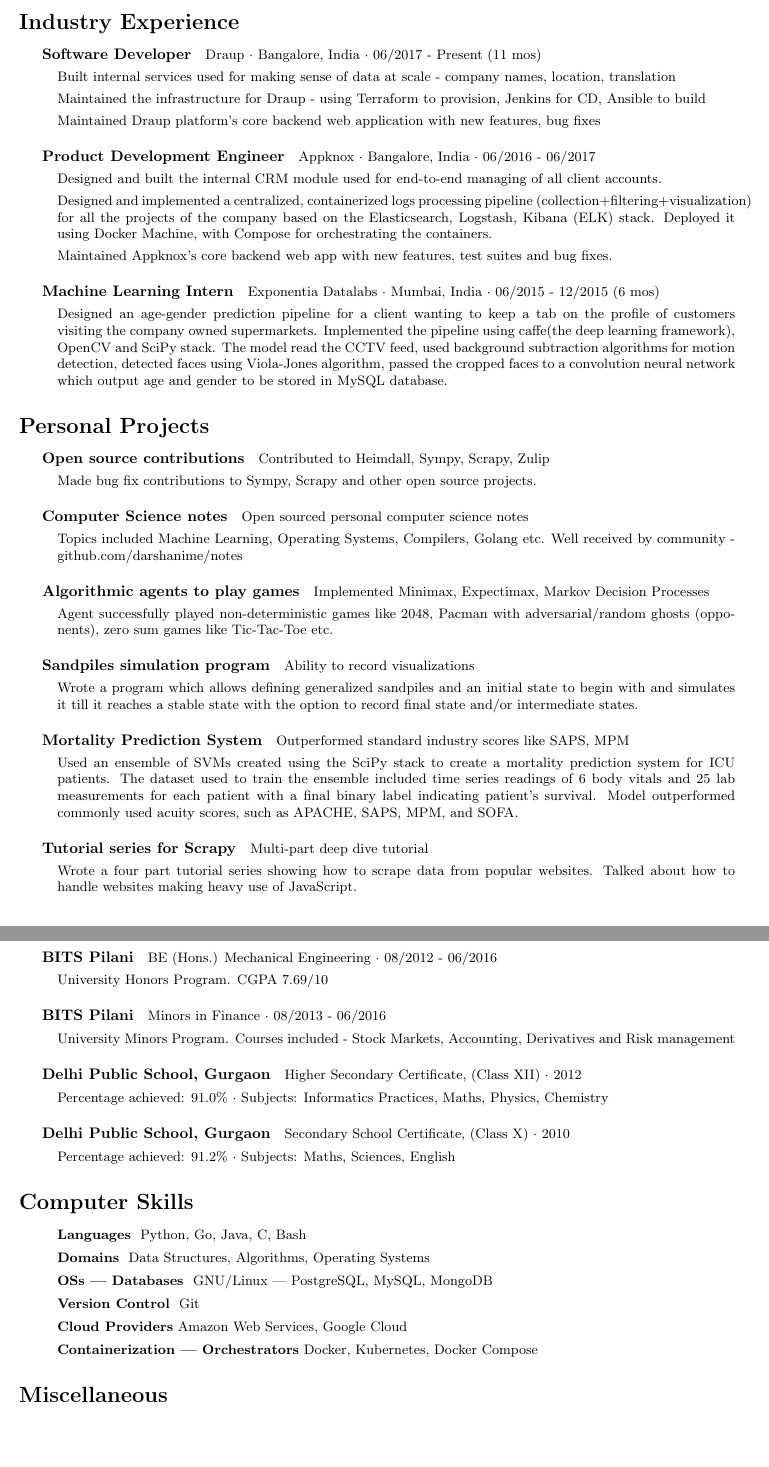
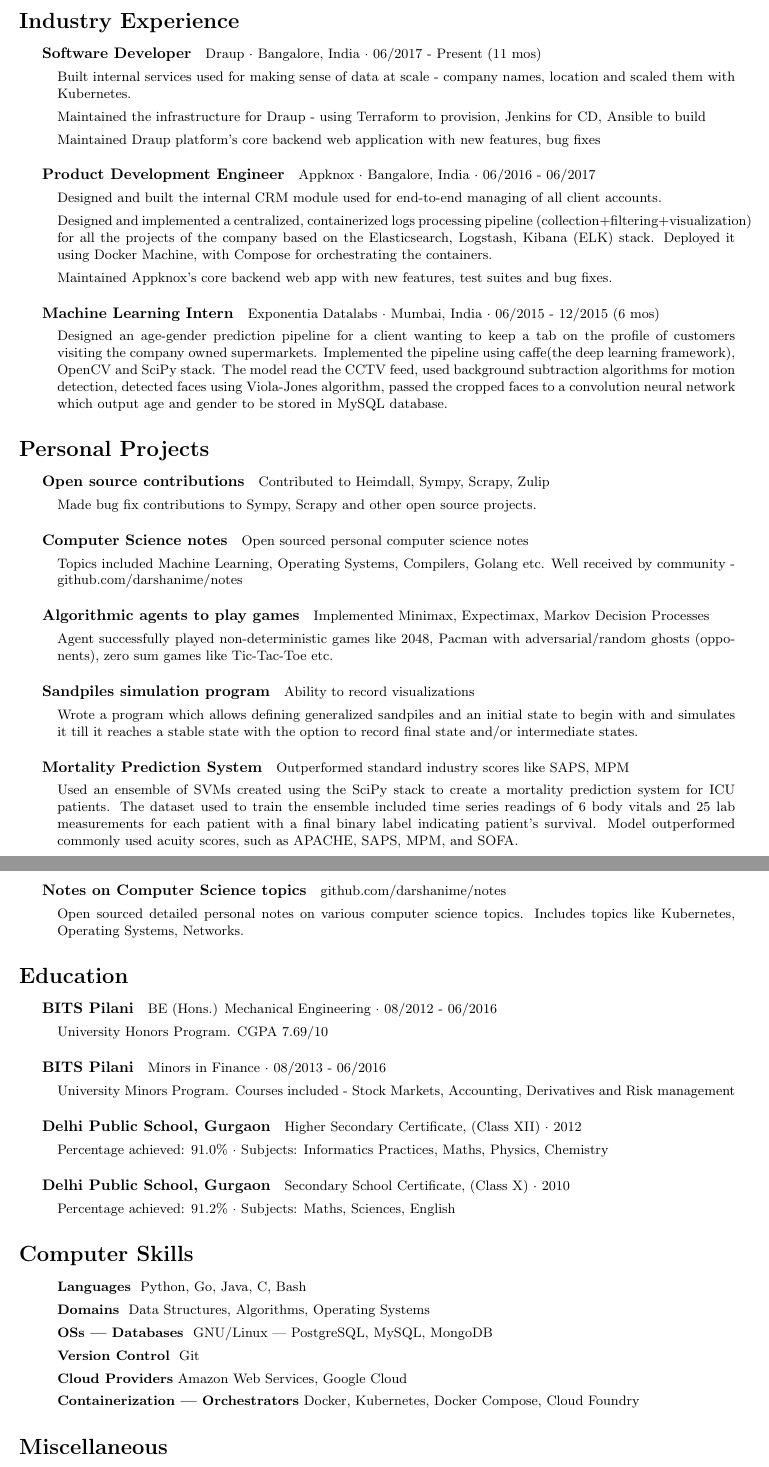
Before and after one commit to darshanime/cv, a LaTeX CV (cv.tex): two parts of pages 1 and 2 of 2, joined at a grey line, cut so that both start at the same text, the shorter picture padded with empty space. Compiled offline with pdfLaTeX.

Commit message:
update resume

```diff
--- a/cv.tex
+++ b/cv.tex
@@ -58,7 +58,7 @@
 \subparagraph{Software Developer}
 Draup $\cdot$ Bangalore, India $\cdot$ 06/2017 - Present (11 mos)
 \begin{itemize}
-    \item Built internal services used for making sense of data at scale - company names, location, translation
+    \item Built internal services used for making sense of data at scale - company names, location and scaled them with Kubernetes.
     \item Maintained the infrastructure for Draup - using Terraform to provision, Jenkins for CD, Ansible to build
     \item Maintained Draup platform's core backend web application with new features, bug fixes
 \end{itemize}
@@ -112,10 +112,10 @@
 SOFA.\@
 \end{itemize}
 
-\subparagraph{Tutorial series for Scrapy}
-Multi-part deep dive tutorial
+\subparagraph{Notes on Computer Science topics}
+github.com/darshanime/notes
 \begin{itemize}
-    \item Wrote a four part tutorial series showing how to scrape data from popular websites. Talked about how to handle websites making heavy use of JavaScript.
+    \item Open sourced detailed personal notes on various computer science topics. Includes topics like Kubernetes, Operating Systems, Networks.
 \end{itemize}
 
 \section*{Education}
@@ -152,7 +152,7 @@
     \item \textbf{OSs | Databases} \ GNU/Linux | PostgreSQL, MySQL, MongoDB
     \item \textbf{Version Control} \ Git
     \item \textbf{Cloud Providers} Amazon Web Services, Google Cloud
-    \item \textbf{Containerization | Orchestrators} Docker, Kubernetes, Docker Compose
+    \item \textbf{Containerization | Orchestrators} Docker, Kubernetes, Docker Compose, Cloud Foundry
 \end{itemize}
 
 
```
Also changed, not shown: cv.pdf.
